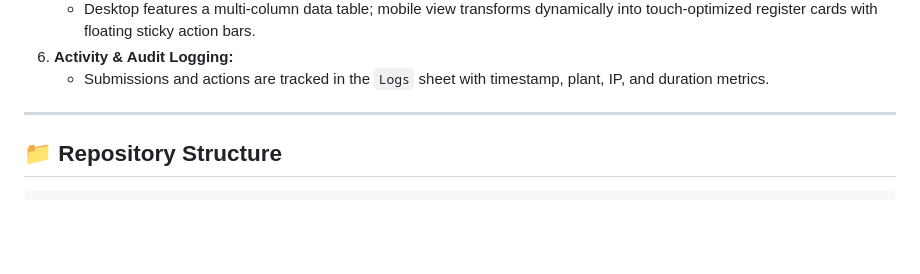
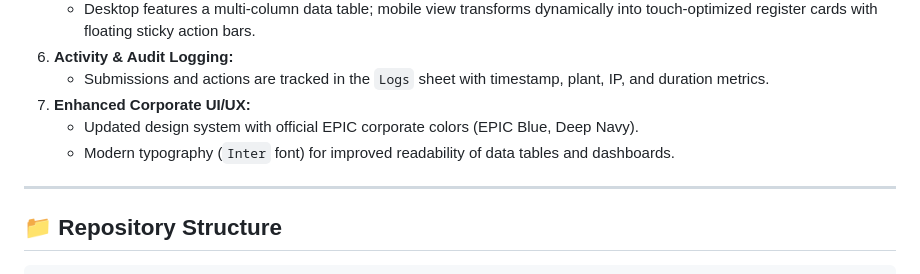
Before and after one commit to IzayaRais/epic-utility-hub, a Markdown page: README.md, the part around the change. Rendered like a GitHub page; blank space fills up the shorter version.

Commit message:
Update README.md with recent UI changes

```diff
--- a/README.md
+++ b/README.md
@@ -42,6 +42,9 @@
    - Desktop features a multi-column data table; mobile view transforms dynamically into touch-optimized register cards with floating sticky action bars.
 6. **Activity & Audit Logging:**
    - Submissions and actions are tracked in the `Logs` sheet with timestamp, plant, IP, and duration metrics.
+7. **Enhanced Corporate UI/UX:**
+   - Updated design system with official EPIC corporate colors (EPIC Blue, Deep Navy).
+   - Modern typography (`Inter` font) for improved readability of data tables and dashboards.
 
 ---
 
```
